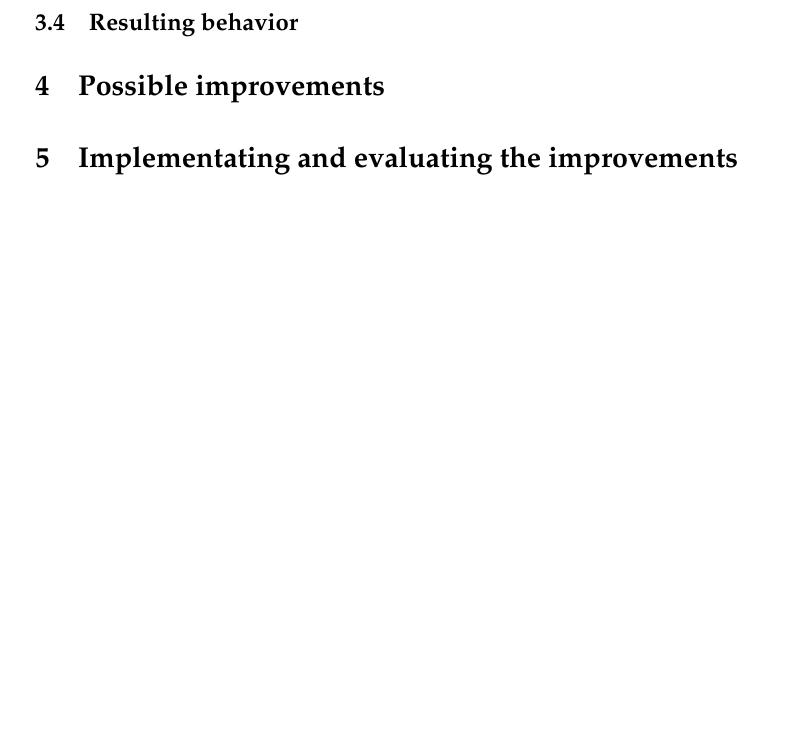
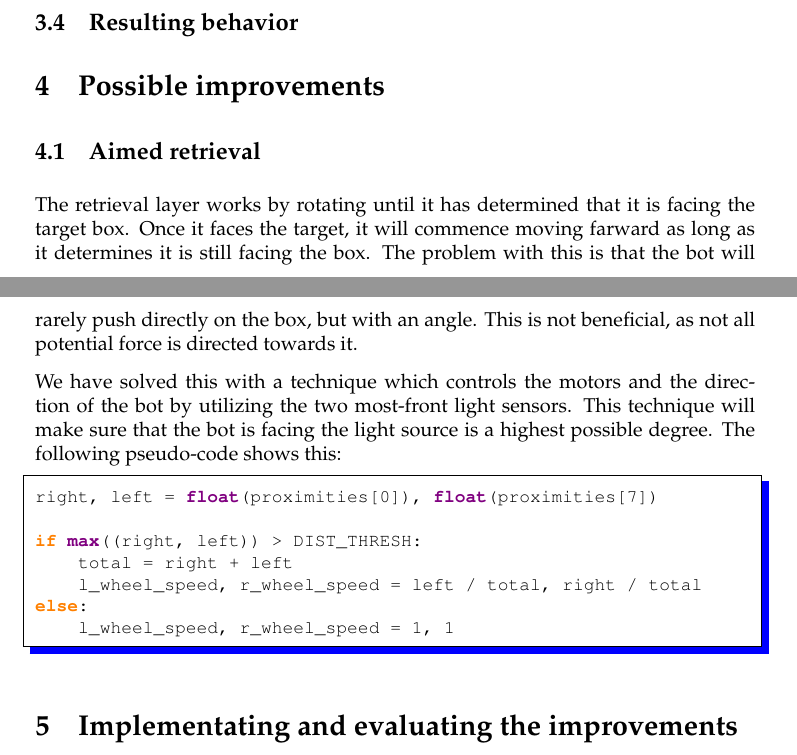
Before and after one commit to magnevan/IT3708-Project4-Swarm, a LaTeX document (report/report.tex): part of page 5 of 6 before the commit and two parts of pages 5 and 6 of 6 after it, the two joined at a grey line, cut so that both start at the same text, the shorter picture padded with empty space. Compiled offline with pdfLaTeX.

Commit message:
Adding aimed retrieval as an improvement.

```diff
--- a/report/report.tex
+++ b/report/report.tex
@@ -251,6 +251,29 @@ def _has_stagnated(self):
 \section{Possible improvements}
 \label{sec:b1}
 
+\subsection{Aimed retrieval}
+
+The retrieval layer works by rotating until it has determined that it is
+facing the target box. Once it faces the target, it will commence moving
+farward as long as it determines it is still facing the box. The problem with
+this is that the bot will rarely push directly on the box, but with an angle.
+This is not beneficial, as not all potential force is directed towards it.
+
+We have solved this with a technique which controls the motors and the
+direction of the bot by utilizing the two most-front light sensors. This
+technique will make sure that the bot is facing the light source is a highest
+possible degree. The following pseudo-code shows this:
+
+\begin{python}
+right, left = float(proximities[0]), float(proximities[7])
+
+if max((right, left)) > DIST_THRESH:
+    total = right + left
+    l_wheel_speed, r_wheel_speed = left / total, right / total
+else:
+    l_wheel_speed, r_wheel_speed = 1, 1
+\end{python}
+
 \section{Implementating and evaluating the improvements}
 
 \begin{figure}[!h]
```
